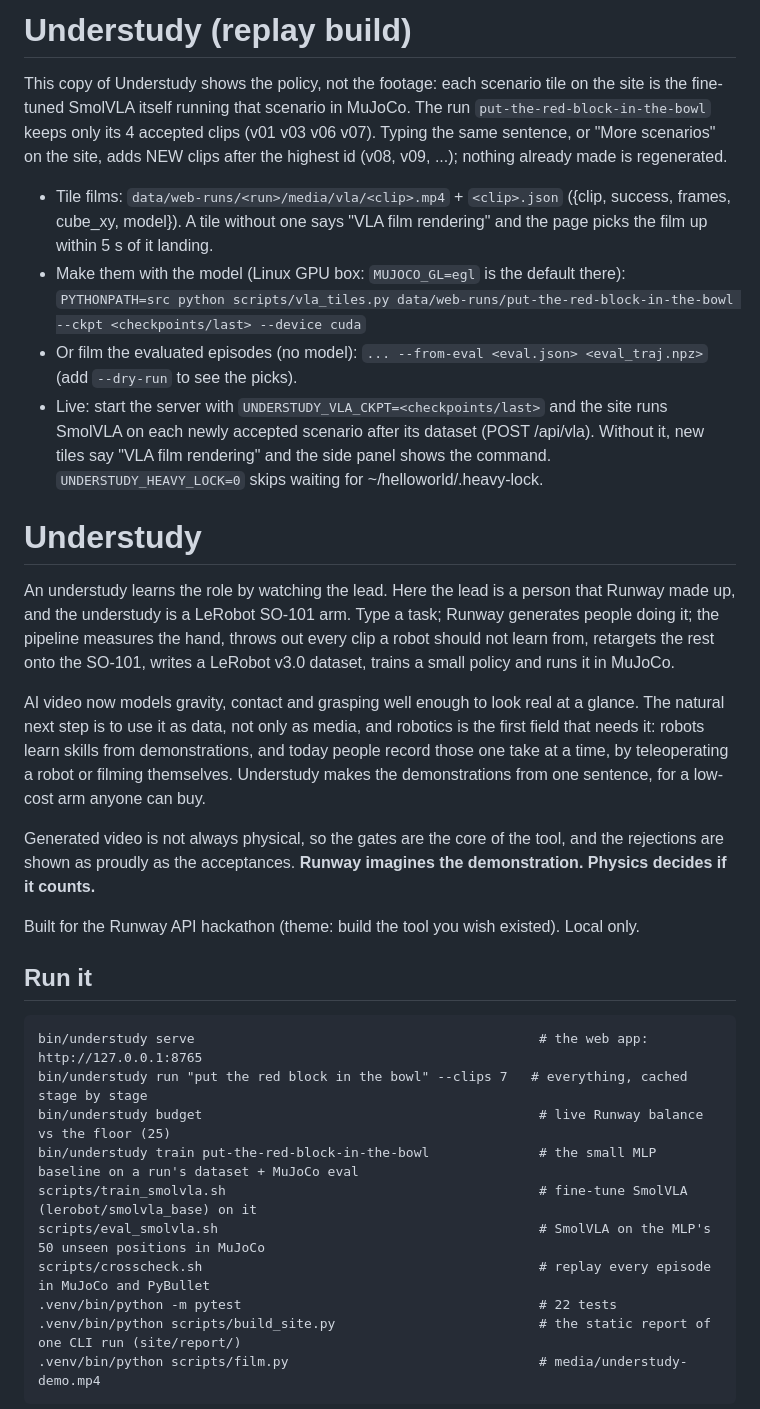
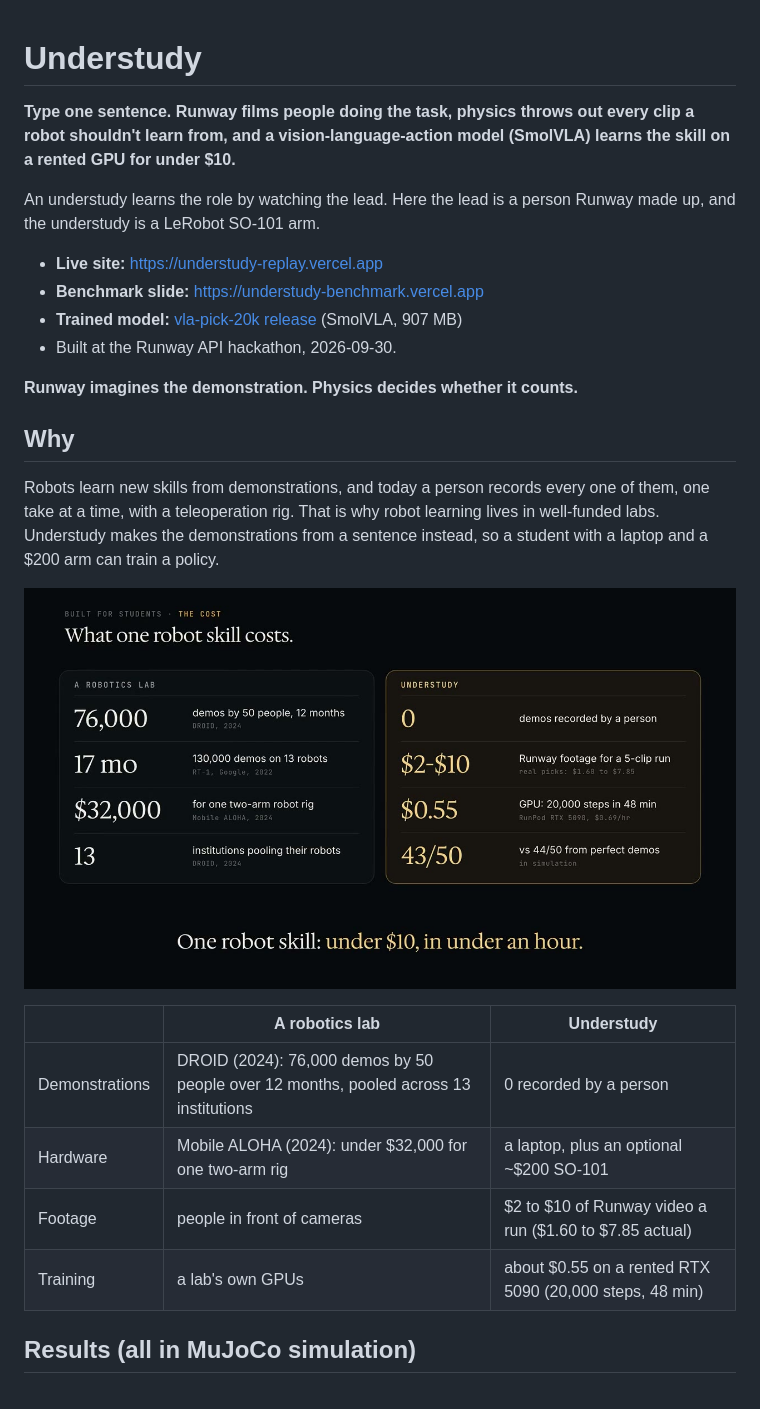
Before and after one commit to PranavAchar01/understudy-replay, a Markdown page: README.md, the part around one of its changes. GitHub-like rendering.

````diff
--- a/README.md
+++ b/README.md
@@ -1,46 +1,32 @@
-# Understudy (replay build)
-
-This copy of Understudy shows the policy, not the footage: each scenario tile on the site is the fine-tuned SmolVLA
-itself running that scenario in MuJoCo. The run `put-the-red-block-in-the-bowl` keeps only its 4 accepted clips
-(v01 v03 v06 v07). Typing the same sentence, or "More scenarios" on the site, adds NEW clips after the highest id
-(v08, v09, ...); nothing already made is regenerated.
-
-- Tile films: `data/web-runs/<run>/media/vla/<clip>.mp4` + `<clip>.json` ({clip, success, frames, cube_xy, model}).
-  A tile without one says "VLA film rendering" and the page picks the film up within 5 s of it landing.
-- Make them with the model (Linux GPU box: `MUJOCO_GL=egl` is the default there):
-  `PYTHONPATH=src python scripts/vla_tiles.py data/web-runs/put-the-red-block-in-the-bowl --ckpt <checkpoints/last> --device cuda`
-- Or film the evaluated episodes (no model): `... --from-eval <eval.json> <eval_traj.npz>` (add `--dry-run` to see the picks).
-- Live: start the server with `UNDERSTUDY_VLA_CKPT=<checkpoints/last>` and the site runs SmolVLA on each newly accepted
-  scenario after its dataset (POST /api/vla). Without it, new tiles say "VLA film rendering" and the side panel shows
-  the command. `UNDERSTUDY_HEAVY_LOCK=0` skips waiting for ~/helloworld/.heavy-lock.
-
 # Understudy
 
-An understudy learns the role by watching the lead. Here the lead is a person that Runway made up, and the
-understudy is a LeRobot SO-101 arm. Type a task; Runway generates people doing it; the pipeline measures the hand,
-throws out every clip a robot should not learn from, retargets the rest onto the SO-101, writes a LeRobot v3.0
-dataset, trains a small policy and runs it in MuJoCo.
+**Type one sentence. Runway films people doing the task, physics throws out every clip a robot shouldn't learn
+from, and a vision-language-action model (SmolVLA) learns the skill on a rented GPU for under $10.**
 
-AI video now models gravity, contact and grasping well enough to look real at a glance. The natural next step is
-to use it as data, not only as media, and robotics is the first field that needs it: robots learn skills from
-demonstrations, and today people record those one take at a time, by teleoperating a robot or filming
-themselves. Understudy makes the demonstrations from one sentence, for a low-cost arm anyone can buy.
+An understudy learns the role by watching the lead. Here the lead is a person Runway made up, and the understudy is
+a LeRobot SO-101 arm.
 
-Generated video is not always physical, so the gates are the core of the tool, and the rejections are shown as
-proudly as the acceptances. **Runway imagines the demonstration. Physics decides if it counts.**
+- **Live site:** https://understudy-replay.vercel.app
+- **Benchmark slide:** https://understudy-benchmark.vercel.app
+- **Trained model:** [vla-pick-20k release](https://github.com/PranavAchar01/understudy-replay/releases/tag/vla-pick-20k) (SmolVLA, 907 MB)
+- Built at the Runway API hackathon, 2026-09-30.
 
-Built for the Runway API hackathon (theme: build the tool you wish existed). Local only.
+**Runway imagines the demonstration. Physics decides whether it counts.**
 
-## Run it
+## Why
 
-```
-bin/understudy serve                                            # the web app: http://127.0.0.1:8765
-bin/understudy run "put the red block in the bowl" --clips 7   # everything, cached stage by stage
-bin/understudy budget                                           # live Runway balance vs the floor (25)
-bin/understudy train put-the-red-block-in-the-bowl              # the small MLP baseline on a run's dataset + MuJoCo eval
-scripts/train_smolvla.sh                                        # fine-tune SmolVLA (lerobot/smolvla_base) on it
-scripts/eval_smolvla.sh                                         # SmolVLA on the MLP's 50 unseen positions in MuJoCo
-scripts/crosscheck.sh                                           # replay every episode in MuJoCo and PyBullet
-.venv/bin/python -m pytest                                      # 22 tests
-.venv/bin/python scripts/build_site.py                          # the static report of one CLI run (site/report/)
-.venv/bin/python scripts/film.py                                # media/understudy-demo.mp4
+Robots learn new skills from demonstrations, and today a person records every one of them, one take at a time,
+with a teleoperation rig. That is why robot learning lives in well-funded labs. Understudy makes the
+demonstrations from a sentence instead, so a student with a laptop and a $200 arm can train a policy.
+
+![What one robot skill costs](docs/img/cost.jpg)
+
+| | A robotics lab | Understudy |
+|---|---|---|
+| Demonstrations | DROID (2024): 76,000 demos by 50 people over 12 months, pooled across 13 institutions | 0 recorded by a person |
+| Hardware | Mobile ALOHA (2024): under $32,000 for one two-arm rig | a laptop, plus an optional ~$200 SO-101 |
+| Footage | people in front of cameras | $2 to $10 of Runway video a run ($1.60 to $7.85 actual) |
+| Training | a lab's own GPUs | about $0.55 on a rented RTX 5090 (20,000 steps, 48 min) |
+
+## Results (all in MuJoCo simulation)
+
````
Also changed, not shown: other parts of README.md (+136 -96 lines).
